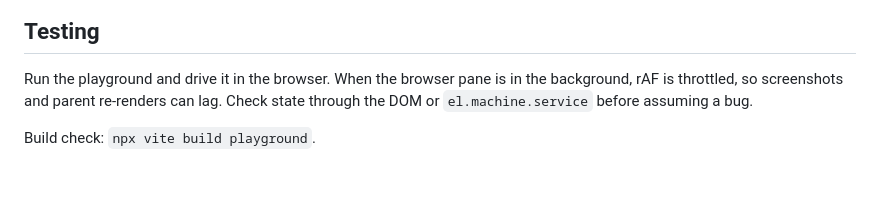
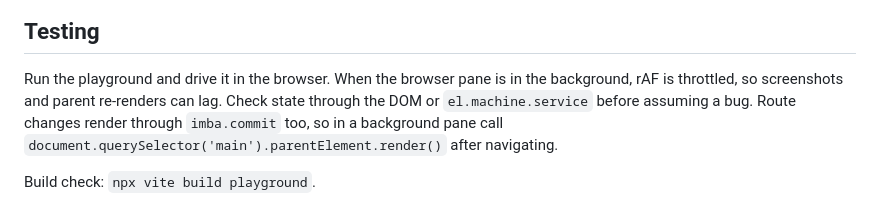
Before and after one commit to milktop/imba-ui, a Markdown page: CLAUDE.md, the part around the change. Rendered like a GitHub page; blank space fills up the shorter version.

Commit message:
CLAUDE.md: note route changes lag in a background pane
Co-Authored-By: Claude Opus 5.5 <noreply@anthropic.com>

```diff
--- a/CLAUDE.md
+++ b/CLAUDE.md
@@ -63,6 +63,8 @@ New components follow the same pattern: add both files, an entry in
 
 Run the playground and drive it in the browser. When the browser pane is in the
 background, rAF is throttled, so screenshots and parent re-renders can lag. Check
-state through the DOM or `el.machine.service` before assuming a bug.
+state through the DOM or `el.machine.service` before assuming a bug. Route
+changes render through `imba.commit` too, so in a background pane call
+`document.querySelector('main').parentElement.render()` after navigating.
 
 Build check: `npx vite build playground`.
```
